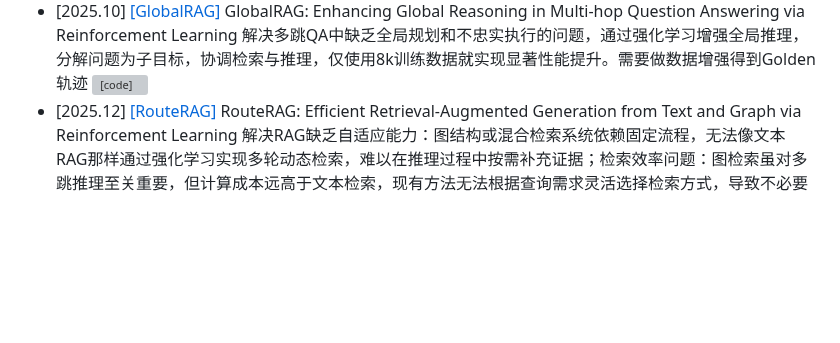
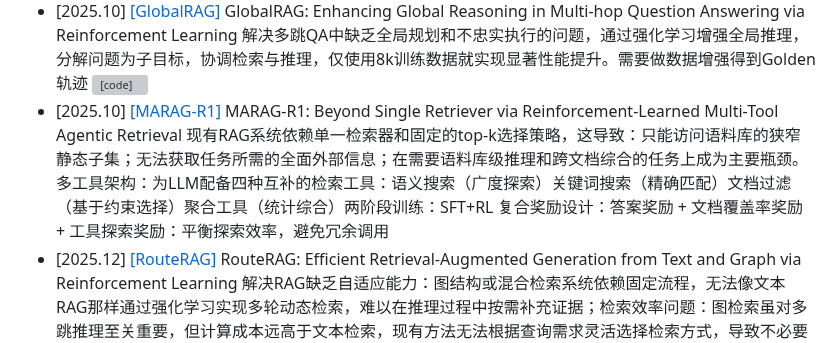
Before and after one commit to GNEHUY/Awesome-AgenticRAG, a Markdown page: README.md, the part around the change. Rendered like a GitHub page; blank space fills up the shorter version; grey boxes are pictures that could not be loaded.

```diff
--- a/README.md
+++ b/README.md
@@ -32,4 +32,5 @@
 - [2025.10] [[Search Self-play]](https://arxiv.org/abs/2510.18821) Search Self-play: Pushing the Frontier of Agent Capability without Supervision 解决无监督情况下如何提升代理能力的问题，通过搜索自我博弈强化学习，让LLM交替提问和解决持续训练自我进化，无需监督即可推动代理能力边界，解决当前训练Agent的RL方法对数据的依赖问题 [![[code]](https://img.shields.io/github/stars/Alibaba-Quark/SSP)](https://github.com/Alibaba-Quark/SSP)
 - [2025.10] [[E-GRPO]](https://arxiv.org/abs/2510.24694) Repurposing Synthetic Data for Fine-grained Search Agent Supervision 解决GRPO方法缺乏细粒度监督信号的问题，提出E-GRPO框架，利用合成数据中的实体信息作为细粒度奖励，解决"近失"问题，提升复杂搜索任务性能
 - [2025.10] [[GlobalRAG]](https://arxiv.org/abs/2510.20548) GlobalRAG: Enhancing Global Reasoning in Multi-hop Question Answering via Reinforcement Learning 解决多跳QA中缺乏全局规划和不忠实执行的问题，通过强化学习增强全局推理，分解问题为子目标，协调检索与推理，仅使用8k训练数据就实现显著性能提升。需要做数据增强得到Golden轨迹 [![[code]](https://img.shields.io/github/stars/CarnegieBin/GlobalRAG)](https://github.com/CarnegieBin/GlobalRAG)
+- [2025.10] [[MARAG-R1]](https://arxiv.org/pdf/2510.27569) MARAG-R1: Beyond Single Retriever via Reinforcement-Learned Multi-Tool Agentic Retrieval 现有RAG系统依赖单一检索器和固定的top-k选择策略，这导致：只能访问语料库的狭窄静态子集；无法获取任务所需的全面外部信息；在需要语料库级推理和跨文档综合的任务上成为主要瓶颈。多工具架构：为LLM配备四种互补的检索工具：语义搜索（广度探索）关键词搜索（精确匹配）文档过滤（基于约束选择）聚合工具（统计综合）两阶段训练：SFT+RL 复合奖励设计：答案奖励 + 文档覆盖率奖励 + 工具探索奖励：平衡探索效率，避免冗余调用
 - [2025.12] [[RouteRAG]](https://arxiv.org/pdf/2512.09487) RouteRAG: Efficient Retrieval-Augmented Generation from Text and Graph via Reinforcement Learning 解决RAG缺乏自适应能力：图结构或混合检索系统依赖固定流程，无法像文本RAG那样通过强化学习实现多轮动态检索，难以在推理过程中按需补充证据；检索效率问题：图检索虽对多跳推理至关重要，但计算成本远高于文本检索，现有方法无法根据查询需求灵活选择检索方式，导致不必要的开销；通过Search-R1的范式实现，两阶段RL训练[![[code]](https://img.shields.io/github/stars/YucanGuo/RouteRAG)](https://github.com/YucanGuo/RouteRAG)
```
